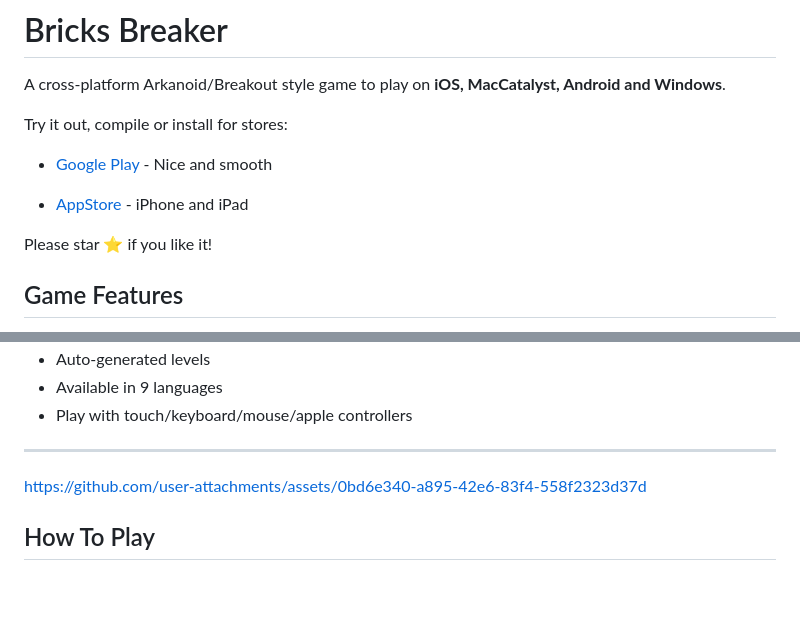
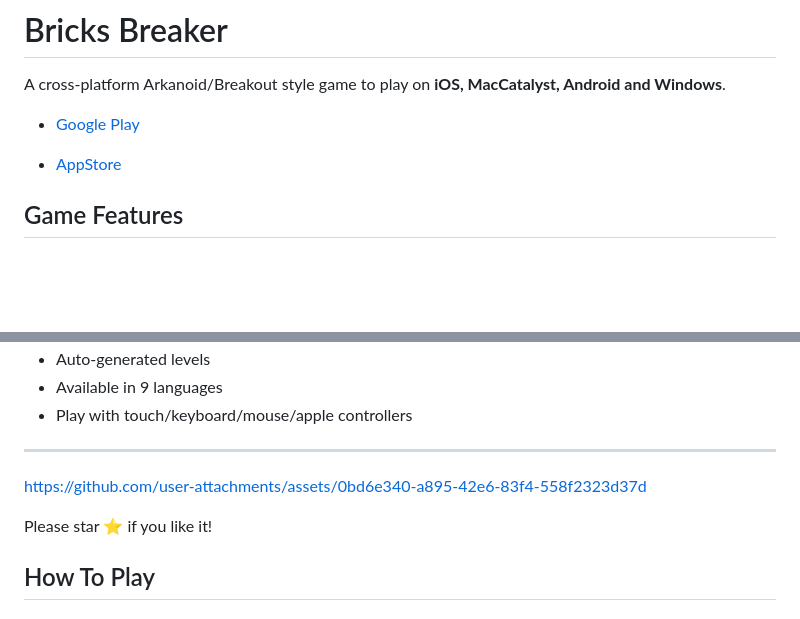
Before and after one commit to taublast/DrawnUi.Breakout, a Markdown page: README.md, 2 parts joined by grey strips. GitHub-like rendering; blank space fills up the shorter version.

```diff
--- a/README.md
+++ b/README.md
@@ -2,13 +2,9 @@
 
 A cross-platform Arkanoid/Breakout style game to play on **iOS, MacCatalyst, Android and Windows**.
 
-Try it out, compile or install for stores:
+* [Google Play](https://play.google.com/store/apps/details?id=com.appomobi.drawnui.breakout)
 
-* [Google Play](https://play.google.com/store/apps/details?id=com.appomobi.drawnui.breakout) - Nice and smooth
-
-* [AppStore](https://apps.apple.com/us/app/bricks-breaker/id6749823869?platform=iphone) - iPhone and iPad
-
-Please star ⭐ if you like it!
+* [AppStore](https://apps.apple.com/us/app/bricks-breaker/id6749823869?platform=iphone)
 
 ## Game Features
 * 12 levels of ball versus bricks madness!
@@ -22,6 +18,8 @@ Please star ⭐ if you like it!
 ---
 
 https://github.com/user-attachments/assets/0bd6e340-a895-42e6-83f4-558f2323d37d
+
+Please star ⭐ if you like it!
 
 ## How To Play
 
```
